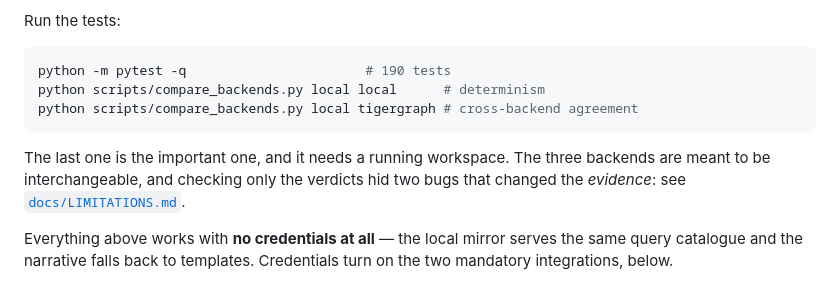
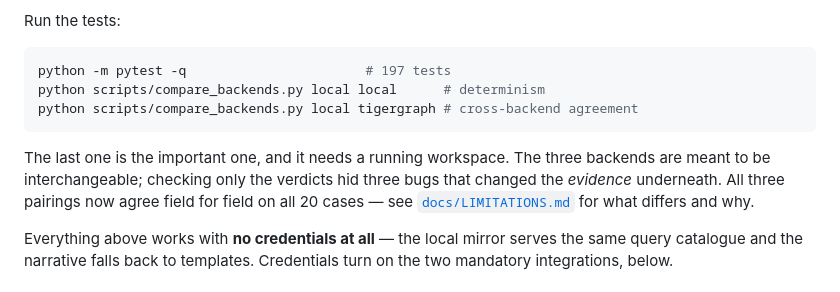
Before and after one commit to AKRai-2005/fraudgraph, a Markdown page: README.md, the part around the change. GitHub-like rendering.

````diff
--- a/README.md
+++ b/README.md
@@ -102,15 +102,16 @@ with the time it really took.
 Run the tests:
 
 ```bash
-python -m pytest -q                       # 190 tests
+python -m pytest -q                       # 197 tests
 python scripts/compare_backends.py local local      # determinism
 python scripts/compare_backends.py local tigergraph # cross-backend agreement
 ```
 
 The last one is the important one, and it needs a running workspace. The
-three backends are meant to be interchangeable, and checking only the
-verdicts hid two bugs that changed the *evidence*: see
-[`docs/LIMITATIONS.md`](docs/LIMITATIONS.md).
+three backends are meant to be interchangeable; checking only the verdicts
+hid three bugs that changed the *evidence* underneath. All three pairings
+now agree field for field on all 20 cases — see
+[`docs/LIMITATIONS.md`](docs/LIMITATIONS.md) for what differs and why.
 
 Everything above works with **no credentials at all** — the local mirror serves
 the same query catalogue and the narrative falls back to templates. Credentials
````
Also changed, not shown: docs/LIMITATIONS.md (+35 -13 lines).
